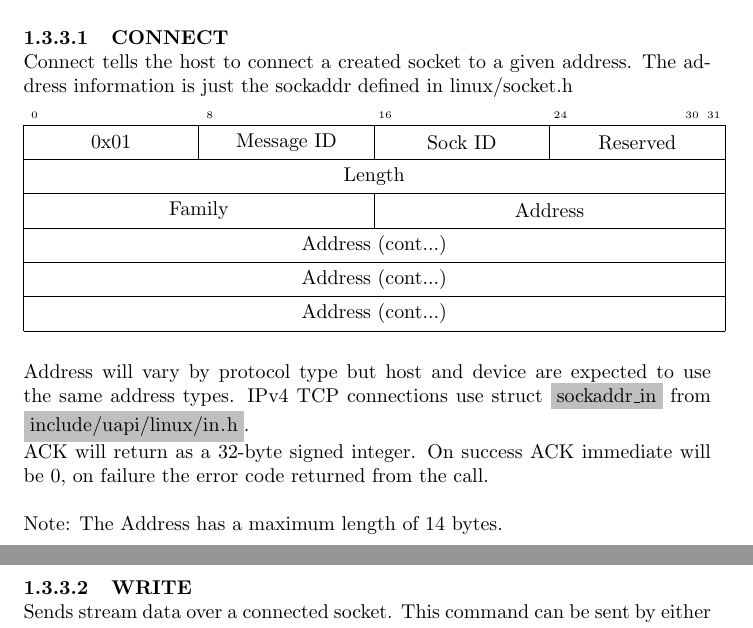
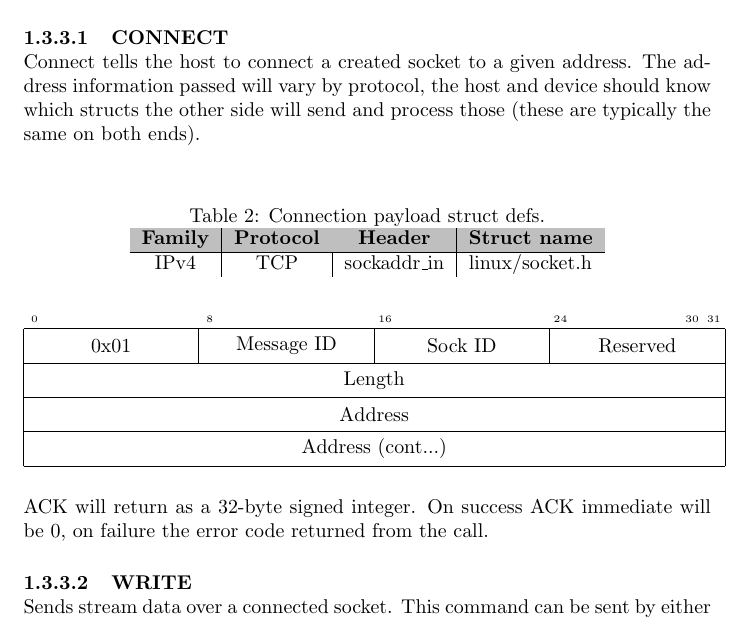
Before and after one commit to xaptum/hss, a LaTeX document (rc/scm_protocol.tex): two parts of pages 3 and 4 of 5 before the commit and part of page 3 of 5 after it, the two joined at a grey line, cut so that both start at the same text. Compiled offline with pdfLaTeX.

Commit message:
Change connect packet to support multiple address families

```diff
--- a/rc/scm_protocol.tex
+++ b/rc/scm_protocol.tex
@@ -107,7 +107,19 @@
 	\\
 	Data Length will always be an unsigned 32-bit integer.
 	\paragraph{CONNECT} \mbox{}\\
-	Connect tells the host to connect a created socket to a given address. The address information is just the sockaddr defined in linux/socket.h\\
+	Connect tells the host to connect a created socket to a given address. The address information passed will vary by protocol, the host and device should know which structs the other side will send and process those (these are typically the same on both ends).\\
+	\begin{table}[h!]
+		\begin{center}
+			\caption{Connection payload struct defs.}
+			\label{tab:table2}
+			\begin{tabular}{c|c|c|l}
+				\rowcolor{lightgray}
+				\textbf{Family} &	\textbf{Protocol} &	\textbf{Header} & \textbf{Struct name}\\
+				\hline
+				IPv4 & TCP & sockaddr\_in & linux/socket.h\\
+			\end{tabular}
+		\end{center}
+	\end{table}
 	\\
 	\begin{bytefield}[bitwidth=1.1em]{32}
 		\bitheader{0,8,16,24,30,31} \\
@@ -116,18 +128,11 @@
 		\bitbox{8}{Sock ID} &
 		\bitbox{8}{Reserved} \\
 		\bitbox{32}{Length} \\
-		\bitbox{16}{Family} &
-		\bitbox{16}{Address}\\
-		\bitbox{32}{Address (cont...)}\\
-		\bitbox{32}{Address (cont...)}\\
+		\bitbox{32}{Address}\\
 		\bitbox{32}{Address (cont...)}
 	\end{bytefield}\\
 	\\
-	Address will vary by protocol type but host and device are expected to use the same address types. IPv4 TCP connections use struct \colorbox{lightgray}{\lstinline{sockaddr\_in}} from \colorbox{lightgray}{\lstinline{include/uapi/linux/in.h}}.
-	\\
-	ACK will return as a 32-byte signed integer.  On success ACK immediate will be 0, on failure the error code returned from the call. \\
-	\\
-	Note: The Address has a maximum length of 14 bytes.\\
+	ACK will return as a 32-byte signed integer.  On success ACK immediate will be 0, on failure the error code returned from the call.
 	\paragraph{WRITE} \mbox{}\\
 	Sends stream data over a connected socket. This command can be sent by either side.\\
 	\\
```
Also changed, not shown: SCM_protocol.pdf.
